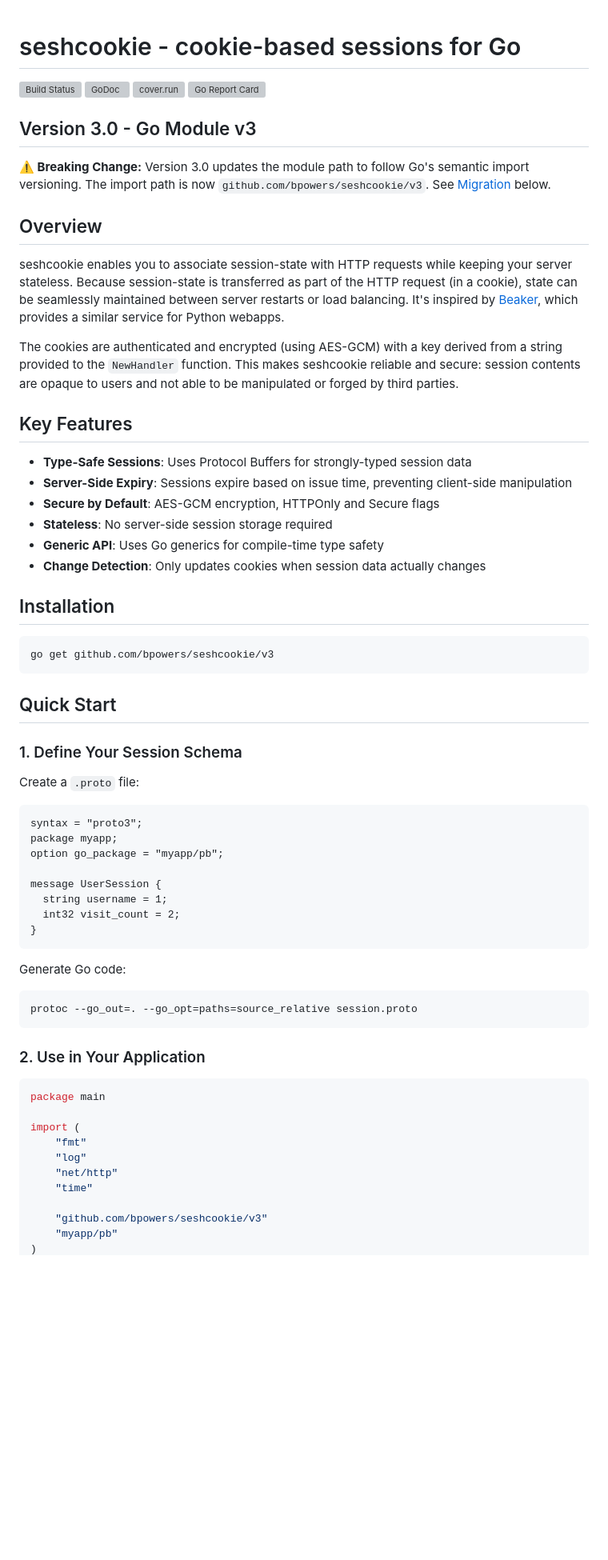
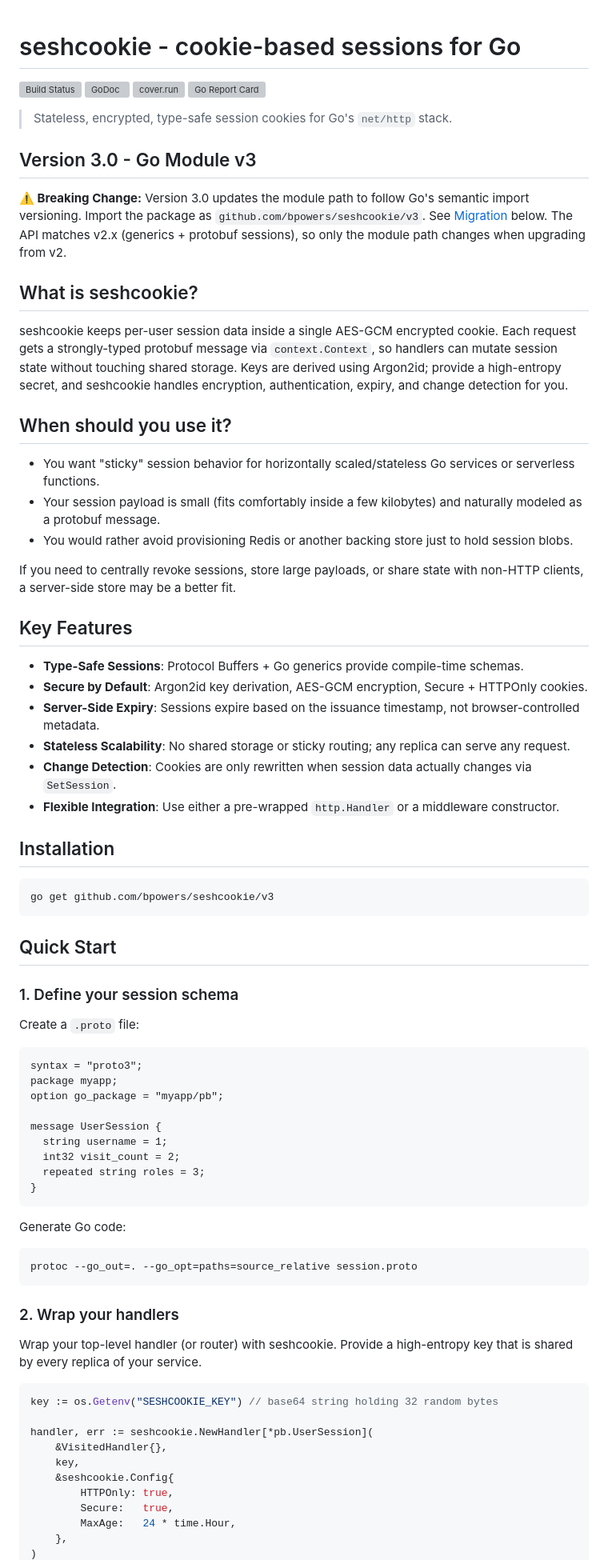
Before and after one commit to bpowers/seshcookie, a Markdown page: README.md, the part around one of its changes. Shown at 80% size. GitHub-like rendering; blank space fills up the shorter version; grey boxes are pictures that could not be loaded.

````diff
--- a/README.md
+++ b/README.md
@@ -6,24 +6,32 @@ seshcookie - cookie-based sessions for Go
 [![cover.run](https://cover.run/go/github.com/bpowers/seshcookie/v3.svg?style=flat&tag=golang-1.10)](https://cover.run/go?tag=golang-1.10&repo=github.com%2Fbpowers%2Fseshcookie)
 [![Go Report Card](https://goreportcard.com/badge/github.com/bpowers/seshcookie/v3)](https://goreportcard.com/report/github.com/bpowers/seshcookie/v3)
 
+> Stateless, encrypted, type-safe session cookies for Go's `net/http` stack.
+
 ## Version 3.0 - Go Module v3
 
-**⚠️ Breaking Change:** Version 3.0 updates the module path to follow Go's semantic import versioning. The import path is now `github.com/bpowers/seshcookie/v3`. See [Migration](#migration-from-v2x) below.
+**⚠️ Breaking Change:** Version 3.0 updates the module path to follow Go's semantic import versioning. Import the package as `github.com/bpowers/seshcookie/v3`. See [Migration](#migration-from-v2x) below. The API matches v2.x (generics + protobuf sessions), so only the module path changes when upgrading from v2.
 
-## Overview
+## What is seshcookie?
 
-seshcookie enables you to associate session-state with HTTP requests while keeping your server stateless. Because session-state is transferred as part of the HTTP request (in a cookie), state can be seamlessly maintained between server restarts or load balancing. It's inspired by [Beaker](http://pypi.python.org/pypi/Beaker), which provides a similar service for Python webapps.
+seshcookie keeps per-user session data inside a single AES-GCM encrypted cookie. Each request gets a strongly-typed protobuf message via `context.Context`, so handlers can mutate session state without touching shared storage. Keys are derived using Argon2id; provide a high-entropy secret, and seshcookie handles encryption, authentication, expiry, and change detection for you.
 
-The cookies are authenticated and encrypted (using AES-GCM) with a key derived from a string provided to the `NewHandler` function. This makes seshcookie reliable and secure: session contents are opaque to users and not able to be manipulated or forged by third parties.
+## When should you use it?
+
+- You want "sticky" session behavior for horizontally scaled/stateless Go services or serverless functions.
+- Your session payload is small (fits comfortably inside a few kilobytes) and naturally modeled as a protobuf message.
+- You would rather avoid provisioning Redis or another backing store just to hold session blobs.
+
+If you need to centrally revoke sessions, store large payloads, or share state with non-HTTP clients, a server-side store may be a better fit.
 
 ## Key Features
 
-- **Type-Safe Sessions**: Uses Protocol Buffers for strongly-typed session data
-- **Server-Side Expiry**: Sessions expire based on issue time, preventing client-side manipulation
-- **Secure by Default**: AES-GCM encryption, HTTPOnly and Secure flags
-- **Stateless**: No server-side session storage required
-- **Generic API**: Uses Go generics for compile-time type safety
-- **Change Detection**: Only updates cookies when session data actually changes
+- **Type-Safe Sessions**: Protocol Buffers + Go generics provide compile-time schemas.
+- **Secure by Default**: Argon2id key derivation, AES-GCM encryption, Secure + HTTPOnly cookies.
+- **Server-Side Expiry**: Sessions expire based on the issuance timestamp, not browser-controlled metadata.
+- **Stateless Scalability**: No shared storage or sticky routing; any replica can serve any request.
+- **Change Detection**: Cookies are only rewritten when session data actually changes via `SetSession`.
+- **Flexible Integration**: Use either a pre-wrapped `http.Handler` or a middleware constructor.
 
 ## Installation
 
@@ -33,7 +41,7 @@ go get github.com/bpowers/seshcookie/v3
 
 ## Quick Start
 
-### 1. Define Your Session Schema
+### 1. Define your session schema
 
 Create a `.proto` file:
 
@@ -45,6 +53,7 @@ option go_package = "myapp/pb";
 message UserSession {
   string username = 1;
   int32 visit_count = 2;
+  repeated string roles = 3;
 }
 ```
 
@@ -54,17 +63,19 @@ Generate Go code:
 protoc --go_out=. --go_opt=paths=source_relative session.proto
 ```
 
-### 2. Use in Your Application
+### 2. Wrap your handlers
 
-```Go
-package main
+Wrap your top-level handler (or router) with seshcookie. Provide a high-entropy key that is shared by every replica of your service.
 
-import (
-	"fmt"
-	"log"
-	"net/http"
-	"time"
+```go
+key := os.Getenv("SESHCOOKIE_KEY") // base64 string holding 32 random bytes
 
-	"github.com/bpowers/seshcookie/v3"
-	"myapp/pb"
+handler, err := seshcookie.NewHandler[*pb.UserSession](
+    &VisitedHandler{},
+    key,
+    &seshcookie.Config{
+        HTTPOnly: true,
+        Secure:   true,
+        MaxAge:   24 * time.Hour,
+    },
 )
````
Also changed, not shown: other parts of README.md (+89 -96 lines).
